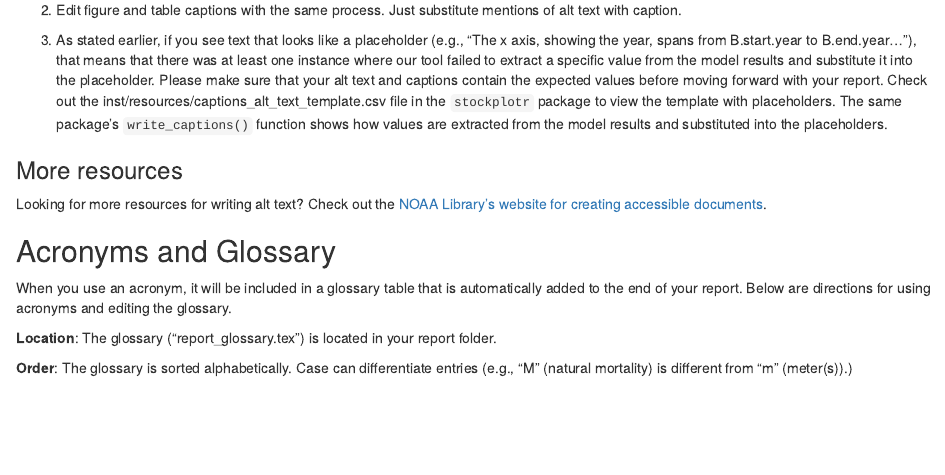
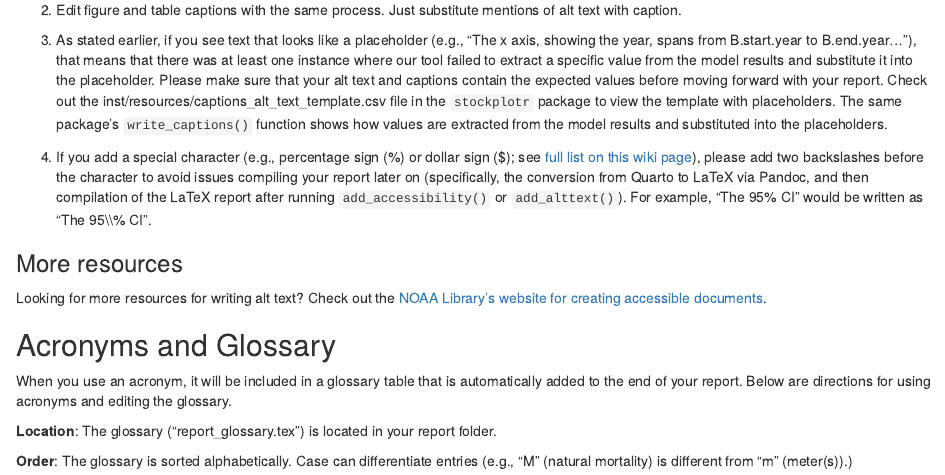
Before and after one commit to nmfs-ost/asar, an R Markdown document (vignettes/accessibility_guide.Rmd): the page in a window 1100 px wide, from 4910 px down. Rendered offline with R 4.5, knitr and Pandoc, with nearby package versions.

Commit message:
Update a11y guide with info about how to escape special characters in alt text/captions csv

```diff
--- a/vignettes/accessibility_guide.Rmd
+++ b/vignettes/accessibility_guide.Rmd
@@ -184,6 +184,8 @@ recruitment_alt_text <- new_alt_text
 2.  Edit figure and table captions with the same process. Just substitute mentions of alt text with caption.
 
 3.  As stated earlier, if you see text that looks like a placeholder (e.g., "The x axis, showing the year, spans from B.start.year to B.end.year..."), that means that there was at least one instance where our tool failed to extract a specific value from the model results and substitute it into the placeholder. Please make sure that your alt text and captions contain the expected values before moving forward with your report. Check out the inst/resources/captions_alt_text_template.csv file in the `stockplotr` package to view the template with placeholders. The same package's `write_captions()` function shows how values are extracted from the model results and substituted into the placeholders.
+
+4. If you add a special character (e.g., percentage sign (%) or dollar sign ($); see [full list on this wiki page](https://en.wikibooks.org/wiki/LaTeX/Special_Characters#Other_symbols)), please add two backslashes before the character to avoid issues compiling your report later on (specifically, the conversion from Quarto to LaTeX via Pandoc, and then compilation of the LaTeX report after running `add_accessibility()` or `add_alttext()`). For example, "The 95% CI" would be written as "The 95\\\\% CI".
 
 ### More resources
 
```
